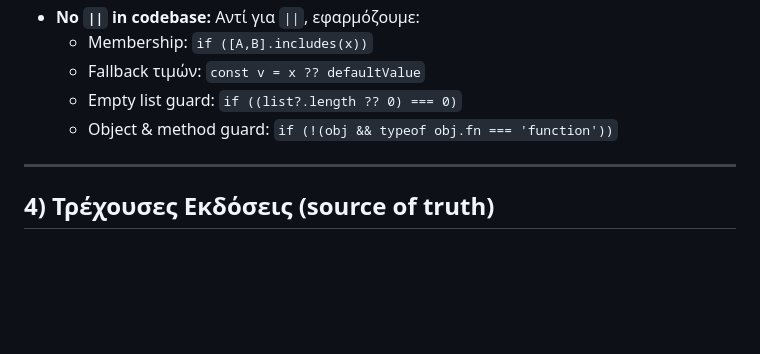
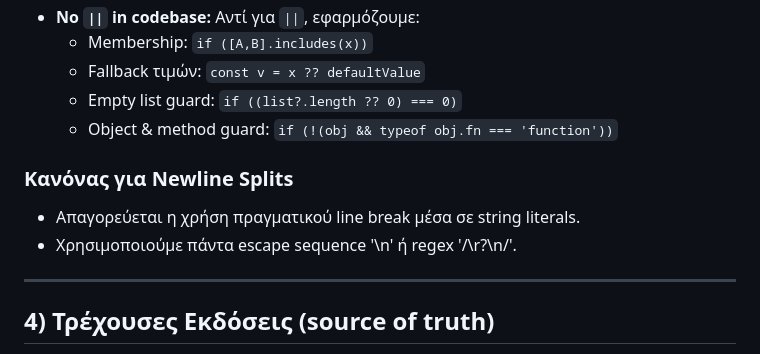
Before and after one commit to DeadManWalkingTO/Educational-Content, a Markdown page: CONTEXT.md, the part around one of its changes. GitHub-like rendering; blank space fills up the shorter version.

```diff
--- a/CONTEXT.md
+++ b/CONTEXT.md
@@ -51,6 +50,10 @@
   - Fallback τιμών: `const v = x ?? defaultValue`
   - Empty list guard: `if ((list?.length ?? 0) === 0)`
   - Object & method guard: `if (!(obj && typeof obj.fn === 'function'))`
+### Κανόνας για Newline Splits
+- Απαγορεύεται η χρήση πραγματικού line break μέσα σε string literals.
+- Χρησιμοποιούμε πάντα escape sequence '\n' ή regex '/\r?\n/'.
+
 ---
 ## 4) Τρέχουσες Εκδόσεις (source of truth)
 - **HTML**: index.html **v6.0.9**
```
Also changed, not shown: other parts of CONTEXT.md (+0 -1 lines).
